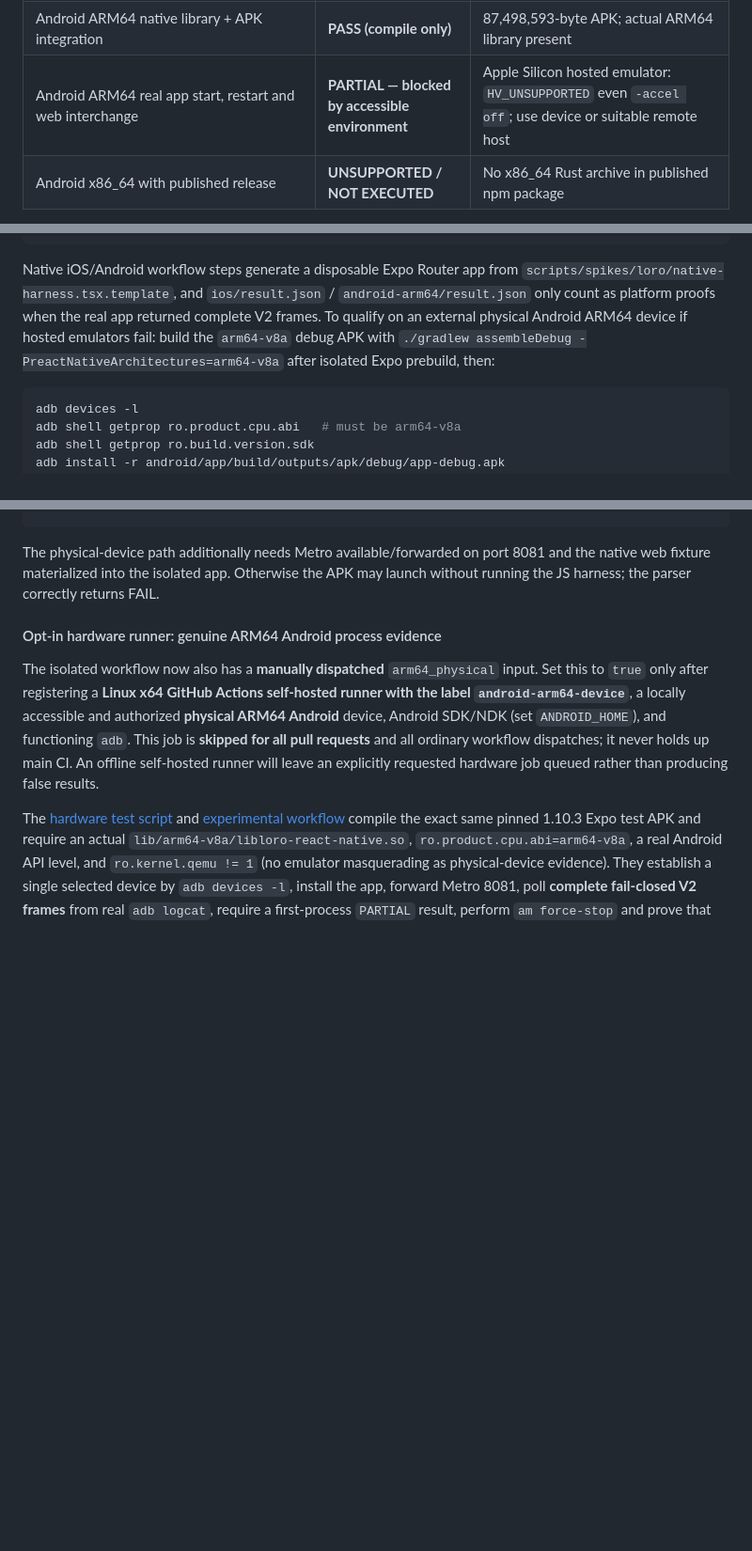
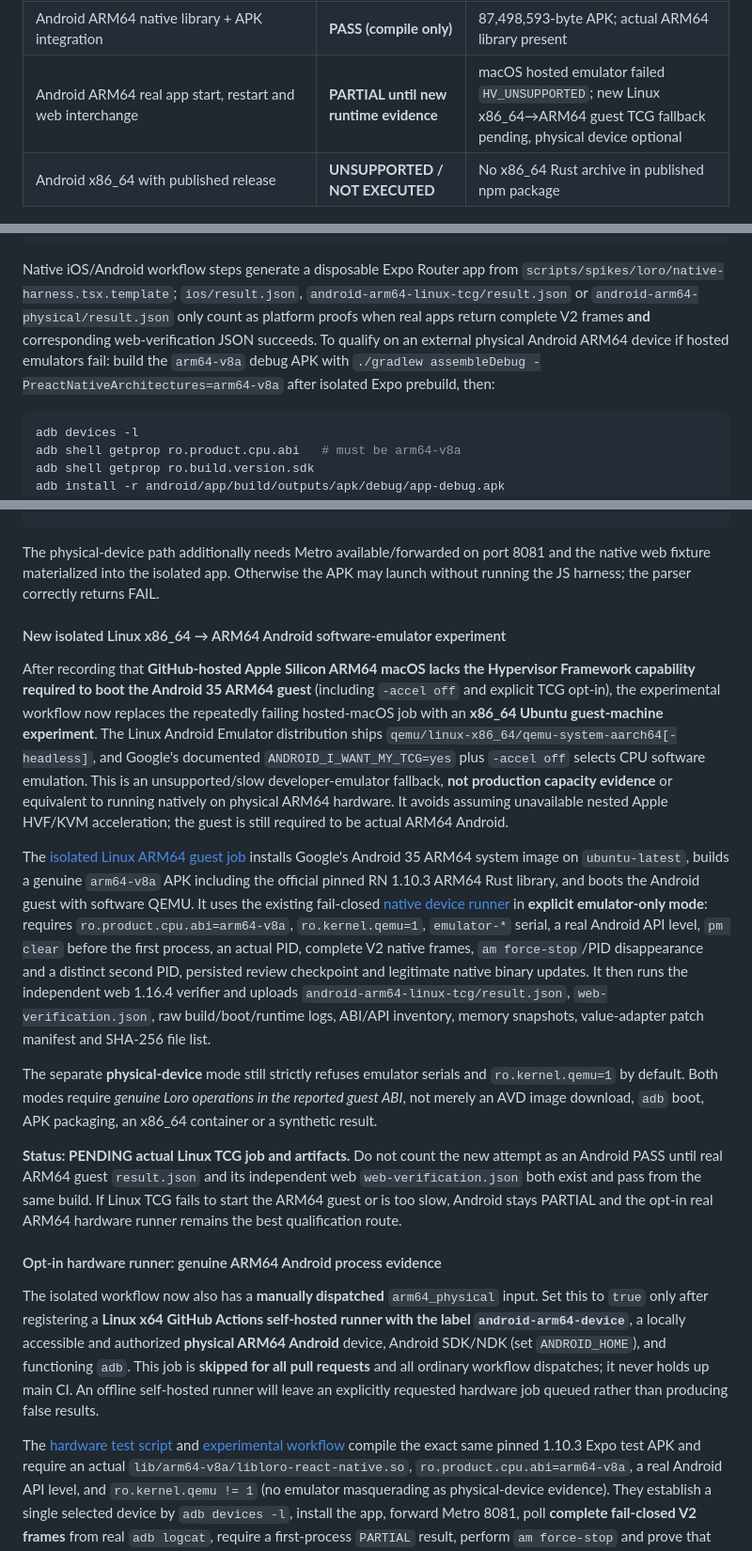
Before and after one commit to 0cwa/creative-cooking, a Markdown page: docs/spikes/local-first-loro.md, 3 parts joined by grey strips. Shown at 94% size. GitHub-like rendering; blank space fills up the shorter version.

Commit message:
docs(loro): describe fail-closed Linux TCG ARM64 Android guest qualification replacing impossible macOS HVF

````diff
--- a/docs/spikes/local-first-loro.md
+++ b/docs/spikes/local-first-loro.md
@@ -204,7 +204,7 @@ This continuation does not restart or weaken the 18 web scenarios. It adds fail-
 | iOS explicit native Rust release and use-after-release detection | **PASS (functional, not heap-leak bound)** | Run 38252473679: 97 explicit destroys, use-after-destroy rejected |
 | Native heap-leak bounds and foreground/background | **NOT MEASURED / PARTIAL** | Only restart + lifecycle smoke shown |
 | Android ARM64 native library + APK integration | **PASS (compile only)** | 87,498,593-byte APK; actual ARM64 library present |
-| Android ARM64 real app start, restart and web interchange | **PARTIAL — blocked by accessible environment** | Apple Silicon hosted emulator: `HV_UNSUPPORTED` even `-accel off`; use device or suitable remote host |
+| Android ARM64 real app start, restart and web interchange | **PARTIAL until new runtime evidence** | macOS hosted emulator failed `HV_UNSUPPORTED`; new Linux x86_64→ARM64 guest TCG fallback pending, physical device optional |
 | Android x86_64 with published release | **UNSUPPORTED / NOT EXECUTED** | No x86_64 Rust archive in published npm package |
 
 Source artifacts: [iOS full native + web verification](https://github.com/0cwa/creative-cooking/actions/runs/38240053849/artifacts/11744245324), [Android ARM64 emulator/build logs](https://github.com/0cwa/creative-cooking/actions/runs/38240053849/artifacts/11743346589), and [CI run index](https://github.com/0cwa/creative-cooking/actions/workflows/loro-spike.yml). **Experimental workflow remains red for missing Android runtime proof**; normal production app CI is unaffected. Never infer PASS from logs, prebuild, IPA/APK compilation or an x86_64 emulator lacking Loro native code.
@@ -266,7 +266,7 @@ node scripts/spikes/loro/verify-native-update.mjs \
   artifacts/loro/web-native-input.json artifacts/loro/ios/result.json
 ```
 
-Native iOS/Android workflow steps generate a disposable Expo Router app from `scripts/spikes/loro/native-harness.tsx.template`, and `ios/result.json` / `android-arm64/result.json` only count as platform proofs when the real app returned complete V2 frames. To qualify on an external physical Android ARM64 device if hosted emulators fail: build the `arm64-v8a` debug APK with `./gradlew assembleDebug -PreactNativeArchitectures=arm64-v8a` after isolated Expo prebuild, then:
+Native iOS/Android workflow steps generate a disposable Expo Router app from `scripts/spikes/loro/native-harness.tsx.template`; `ios/result.json`, `android-arm64-linux-tcg/result.json` or `android-arm64-physical/result.json` only count as platform proofs when real apps return complete V2 frames **and** corresponding web-verification JSON succeeds. To qualify on an external physical Android ARM64 device if hosted emulators fail: build the `arm64-v8a` debug APK with `./gradlew assembleDebug -PreactNativeArchitectures=arm64-v8a` after isolated Expo prebuild, then:
 
 ```sh
 adb devices -l
@@ -287,6 +287,16 @@ node scripts/spikes/loro/parse-native-log.mjs \
 ```
 
 The physical-device path additionally needs Metro available/forwarded on port 8081 and the native web fixture materialized into the isolated app. Otherwise the APK may launch without running the JS harness; the parser correctly returns FAIL.
+
+#### New isolated Linux x86_64 → ARM64 Android software-emulator experiment
+
+After recording that **GitHub-hosted Apple Silicon ARM64 macOS lacks the Hypervisor Framework capability required to boot the Android 35 ARM64 guest** (including `-accel off` and explicit TCG opt-in), the experimental workflow now replaces the repeatedly failing hosted-macOS job with an **x86_64 Ubuntu guest-machine experiment**. The Linux Android Emulator distribution ships `qemu/linux-x86_64/qemu-system-aarch64[-headless]`, and Google's documented `ANDROID_I_WANT_MY_TCG=yes` plus `-accel off` selects CPU software emulation. This is an unsupported/slow developer-emulator fallback, **not production capacity evidence** or equivalent to running natively on physical ARM64 hardware. It avoids assuming unavailable nested Apple HVF/KVM acceleration; the guest is still required to be actual ARM64 Android.
+
+The [isolated Linux ARM64 guest job](https://github.com/0cwa/creative-cooking/actions/workflows/loro-spike.yml) installs Google's Android 35 ARM64 system image on `ubuntu-latest`, builds a genuine `arm64-v8a` APK including the official pinned RN 1.10.3 ARM64 Rust library, and boots the Android guest with software QEMU. It uses the existing fail-closed [native device runner](https://github.com/0cwa/creative-cooking/blob/spike/local-first-loro/scripts/spikes/loro/run-android-arm64-physical.sh) in **explicit emulator-only mode**: requires `ro.product.cpu.abi=arm64-v8a`, `ro.kernel.qemu=1`, `emulator-*` serial, a real Android API level, `pm clear` before the first process, an actual PID, complete V2 native frames, `am force-stop`/PID disappearance and a distinct second PID, persisted review checkpoint and legitimate native binary updates. It then runs the independent web 1.16.4 verifier and uploads `android-arm64-linux-tcg/result.json`, `web-verification.json`, raw build/boot/runtime logs, ABI/API inventory, memory snapshots, value-adapter patch manifest and SHA-256 file list.
+
+The separate **physical-device** mode still strictly refuses emulator serials and `ro.kernel.qemu=1` by default. Both modes require *genuine Loro operations in the reported guest ABI*, not merely an AVD image download, `adb` boot, APK packaging, an x86_64 container or a synthetic result.
+
+**Status: PENDING actual Linux TCG job and artifacts.** Do not count the new attempt as an Android PASS until real ARM64 guest `result.json` and its independent web `web-verification.json` both exist and pass from the same build. If Linux TCG fails to start the ARM64 guest or is too slow, Android stays PARTIAL and the opt-in real ARM64 hardware runner remains the best qualification route.
 
 #### Opt-in hardware runner: genuine ARM64 Android process evidence
 
````
Also changed, not shown: other parts of docs/spikes/local-first-loro.md (+2 -2 lines).
